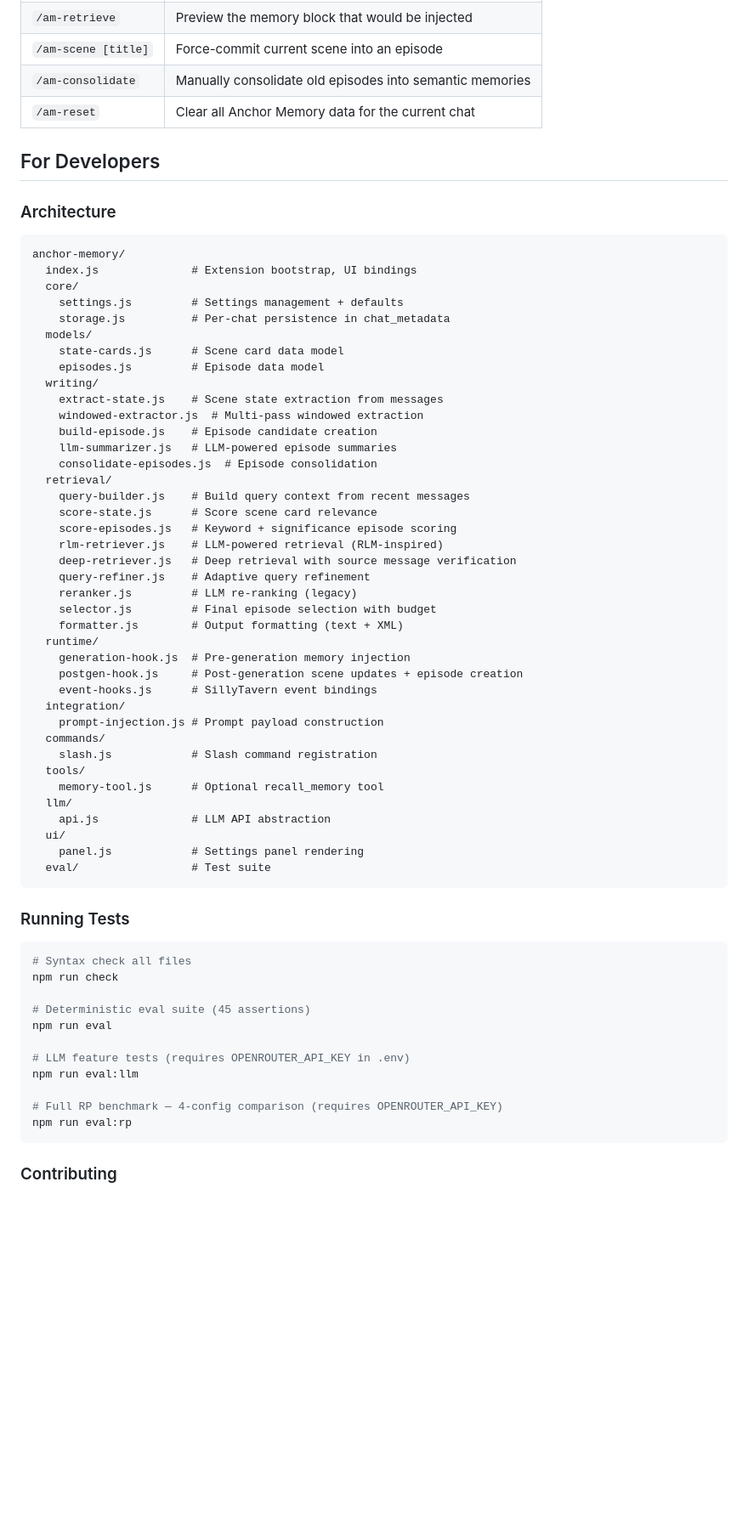
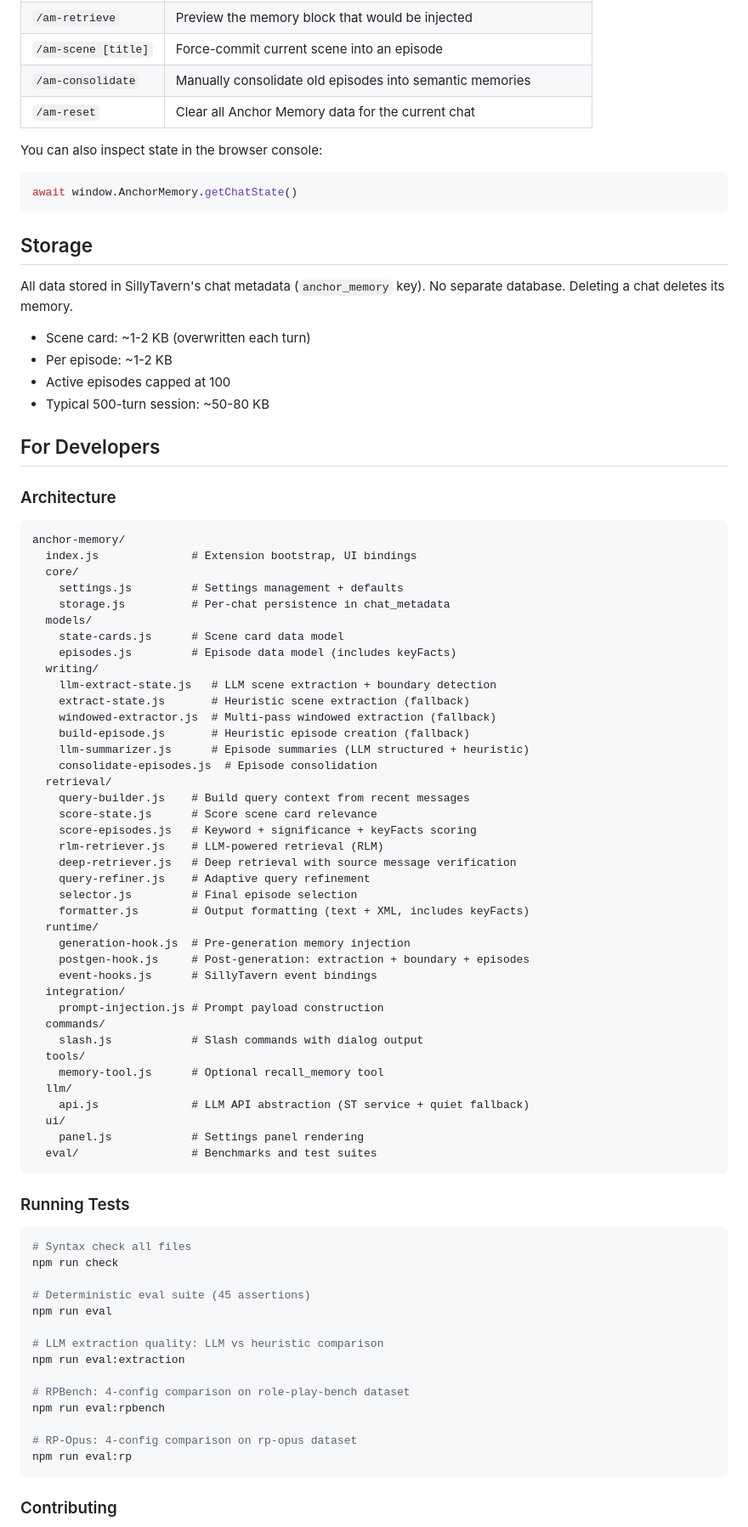
Before and after one commit to kenny019/anchor-memory, a Markdown page: README.md, the part around one of its changes. Shown at 85% size. Rendered like a GitHub page; blank space fills up the shorter version.

````diff
--- a/README.md
+++ b/README.md
@@ -163,6 +132,20 @@ These are optional — Anchor Memory works without them.
 | `/am-scene [title]` | Force-commit current scene into an episode |
 | `/am-consolidate` | Manually consolidate old episodes into semantic memories |
 | `/am-reset` | Clear all Anchor Memory data for the current chat |
+
+You can also inspect state in the browser console:
+```javascript
+await window.AnchorMemory.getChatState()
+```
+
+## Storage
+
+All data stored in SillyTavern's chat metadata (`anchor_memory` key). No separate database. Deleting a chat deletes its memory.
+
+- Scene card: ~1-2 KB (overwritten each turn)
+- Per episode: ~1-2 KB
+- Active episodes capped at 100
+- Typical 500-turn session: ~50-80 KB
 
 ## For Developers
 
@@ -176,38 +159,38 @@ anchor-memory/
     storage.js          # Per-chat persistence in chat_metadata
   models/
     state-cards.js      # Scene card data model
-    episodes.js         # Episode data model
+    episodes.js         # Episode data model (includes keyFacts)
   writing/
-    extract-state.js    # Scene state extraction from messages
-    windowed-extractor.js  # Multi-pass windowed extraction
-    build-episode.js    # Episode candidate creation
-    llm-summarizer.js   # LLM-powered episode summaries
+    llm-extract-state.js   # LLM scene extraction + boundary detection
+    extract-state.js       # Heuristic scene extraction (fallback)
+    windowed-extractor.js  # Multi-pass windowed extraction (fallback)
+    build-episode.js       # Heuristic episode creation (fallback)
+    llm-summarizer.js      # Episode summaries (LLM structured + heuristic)
     consolidate-episodes.js  # Episode consolidation
   retrieval/
     query-builder.js    # Build query context from recent messages
     score-state.js      # Score scene card relevance
-    score-episodes.js   # Keyword + significance episode scoring
-    rlm-retriever.js    # LLM-powered retrieval (RLM-inspired)
+    score-episodes.js   # Keyword + significance + keyFacts scoring
+    rlm-retriever.js    # LLM-powered retrieval (RLM)
     deep-retriever.js   # Deep retrieval with source message verification
     query-refiner.js    # Adaptive query refinement
-    reranker.js         # LLM re-ranking (legacy)
-    selector.js         # Final episode selection with budget
-    formatter.js        # Output formatting (text + XML)
+    selector.js         # Final episode selection
+    formatter.js        # Output formatting (text + XML, includes keyFacts)
   runtime/
     generation-hook.js  # Pre-generation memory injection
-    postgen-hook.js     # Post-generation scene updates + episode creation
+    postgen-hook.js     # Post-generation: extraction + boundary + episodes
     event-hooks.js      # SillyTavern event bindings
   integration/
     prompt-injection.js # Prompt payload construction
   commands/
-    slash.js            # Slash command registration
+    slash.js            # Slash commands with dialog output
   tools/
     memory-tool.js      # Optional recall_memory tool
   llm/
-    api.js              # LLM API abstraction
+    api.js              # LLM API abstraction (ST service + quiet fallback)
   ui/
     panel.js            # Settings panel rendering
-  eval/                 # Test suite
+  eval/                 # Benchmarks and test suites
 ```
 
 ### Running Tests
@@ -219,10 +202,13 @@ npm run check
 # Deterministic eval suite (45 assertions)
 npm run eval
 
-# LLM feature tests (requires OPENROUTER_API_KEY in .env)
-npm run eval:llm
+# LLM extraction quality: LLM vs heuristic comparison
+npm run eval:extraction
 
-# Full RP benchmark — 4-config comparison (requires OPENROUTER_API_KEY)
+# RPBench: 4-config comparison on role-play-bench dataset
+npm run eval:rpbench
+
+# RP-Opus: 4-config comparison on rp-opus dataset
 npm run eval:rp
 ```
 
````
Also changed, not shown: other parts of README.md (+51 -82 lines).
